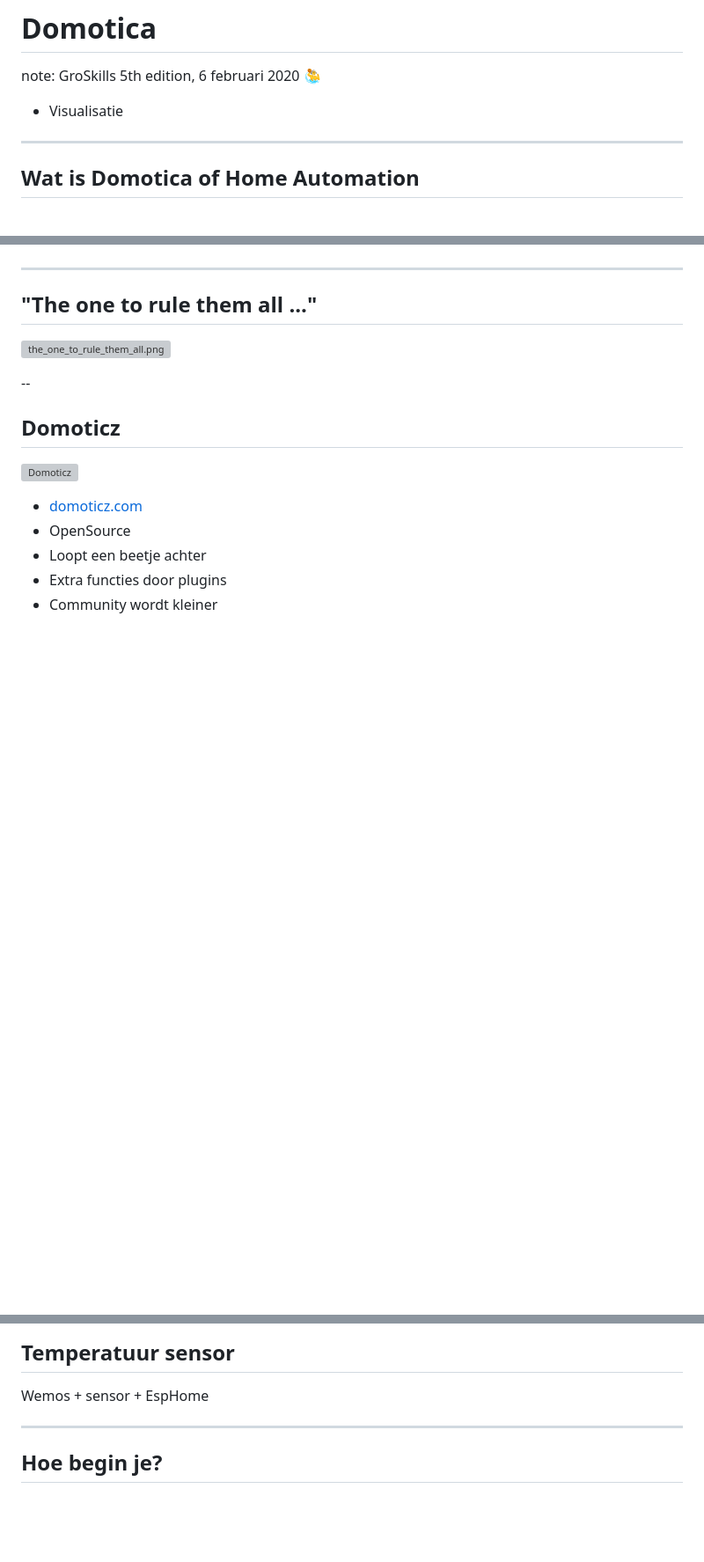
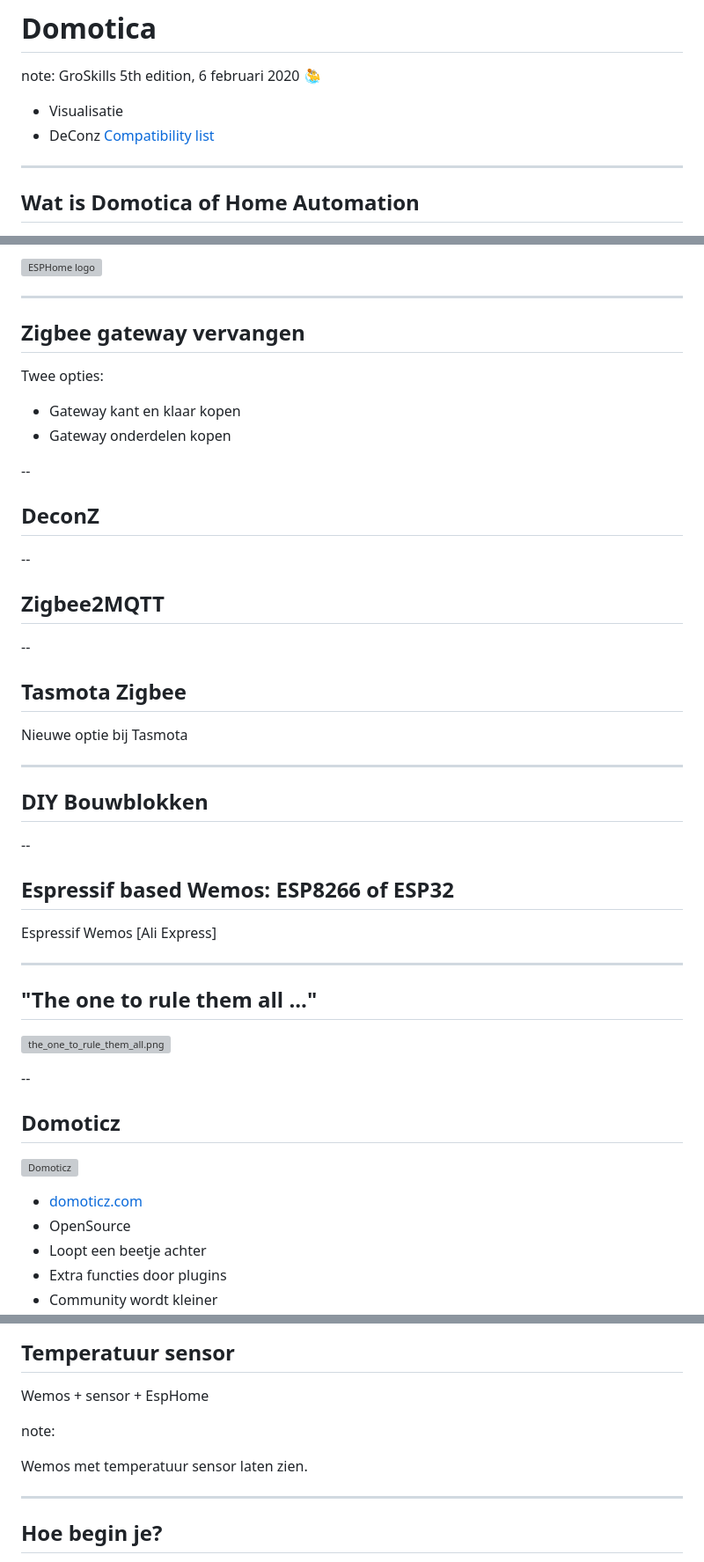
Before and after one commit to tIsGoud/domotica-presentation, a Markdown page: slides.md, 3 parts joined by grey strips. Shown: that part at 88% size. GitHub-like rendering; blank space fills up the shorter version; grey boxes are pictures that could not be loaded.

```diff
--- a/slides.md
+++ b/slides.md
@@ -7,6 +7,7 @@ GroSkills 5th edition, 6 februari 2020
 &#x1F93D;&#x200D;&#x2642;&#xFE0F;
 
 - Visualisatie
+- DeConz [Compatibility list](https://zigbee.blakadder.com/deconz.html)
 
 ---
 
@@ -446,3 +512,44 @@ GitHub OpenSource
+![ESPHome logo](images/esphome.svg)
+
+---
+
+<!-- .slide: data-menu-title="Zigbee gateway vervangen" -->
+## Zigbee gateway vervangen
+
+Twee opties:
+
+- Gateway kant en klaar kopen
+- Gateway onderdelen kopen
+
+--
+
+<!-- .slide: data-menu-title="DeconZ" -->
+## DeconZ
+
+--
+
+<!-- .slide: data-menu-title="Zigbee2MQTT" -->
+## Zigbee2MQTT
+
+--
+
+<!-- .slide: data-menu-title="Tasmota Zigbee" -->
+## Tasmota Zigbee
+
+Nieuwe optie bij Tasmota
+
+---
+
+<!-- .slide: data-menu-title="DIY Building Blocks" -->
+## DIY Bouwblokken
+
+--
+
+<!-- .slide: data-menu-title="Espressif" -->
+## Espressif based Wemos: ESP8266 of ESP32
+
+Espressif Wemos
+[Ali Express]
 
 ---
 
@@ -608,6 +690,10 @@ Flash een LSC lamp van de Action met [Tuya - Convert](https://www.heise.de/ct/ar
 ## Temperatuur sensor
 
 Wemos + sensor + EspHome
+
+note:
+
+Wemos met temperatuur sensor laten zien.
 
 ---
 
```
Also changed, not shown: other parts of slides.md (+98 -58 lines), images/modern-times-work.gif (added), 1 other file.
